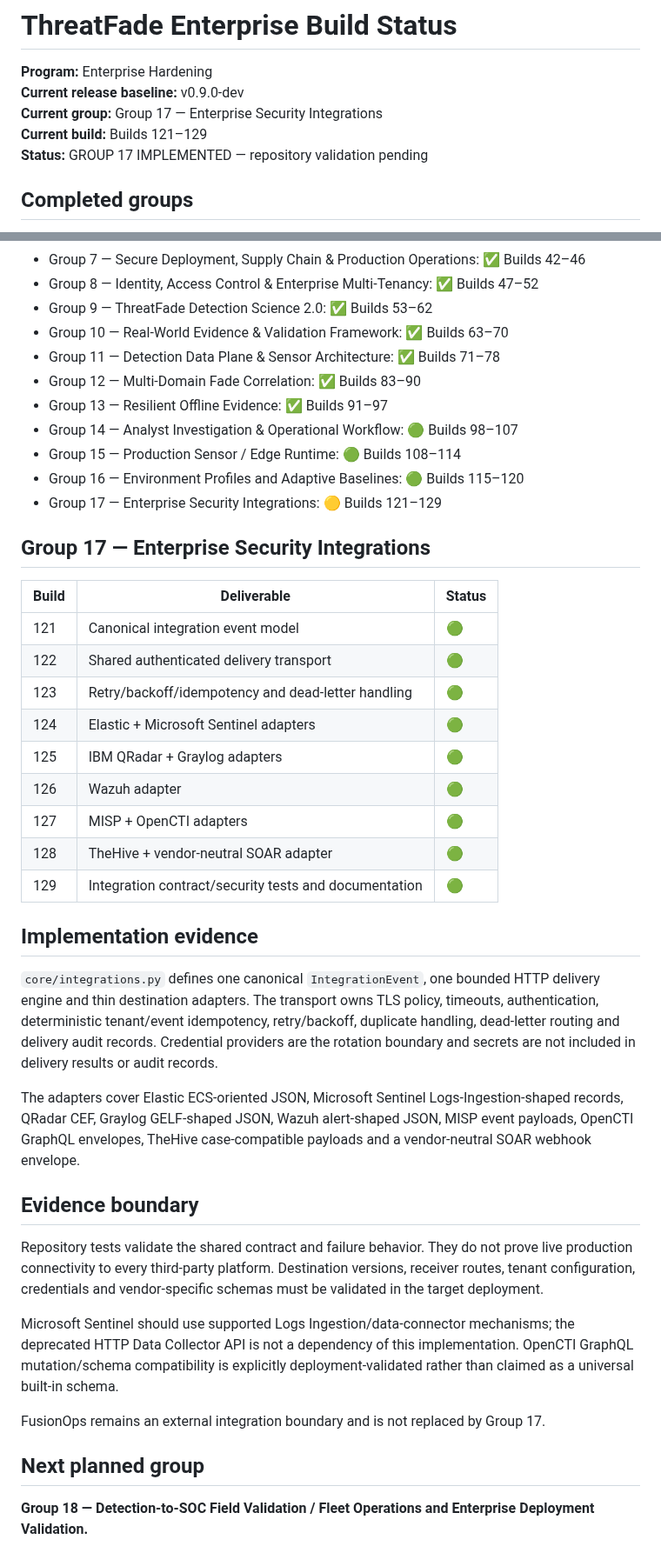
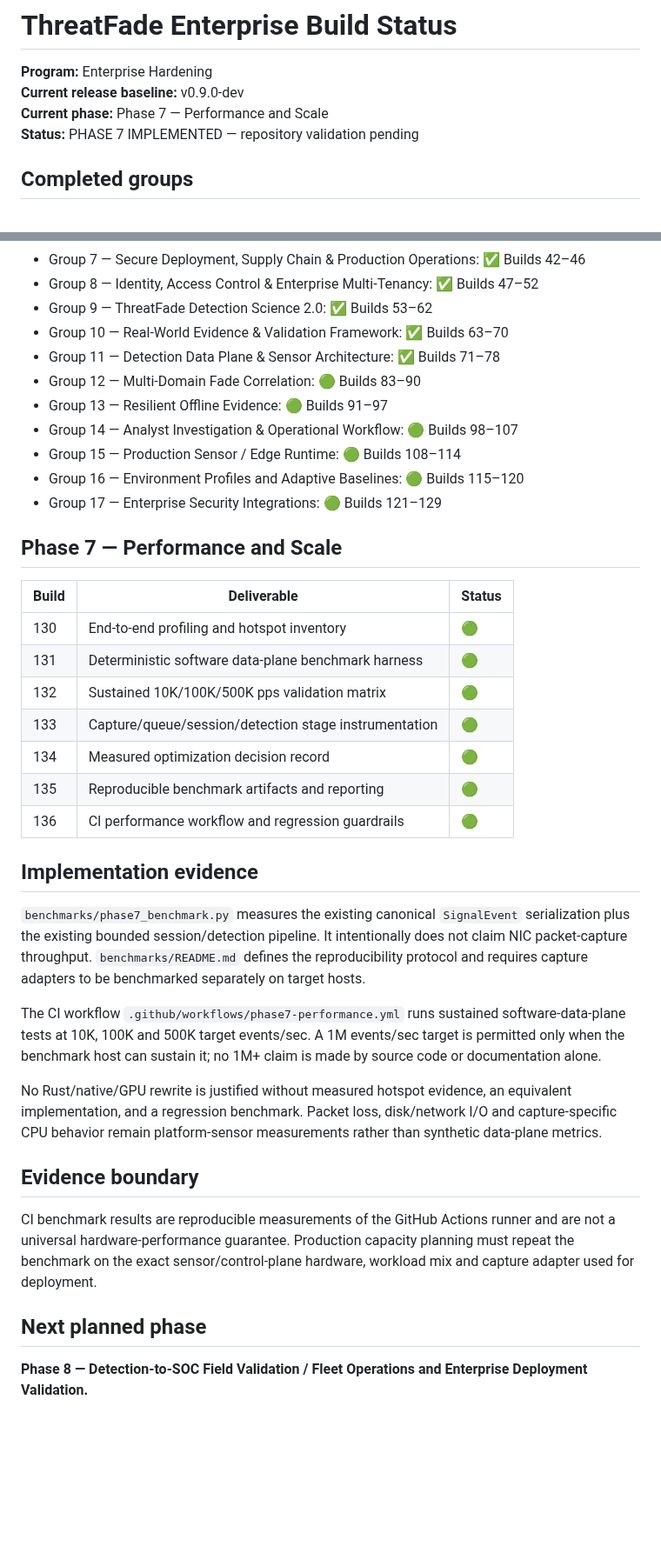
Before and after one commit to LloydCoder/tinlance-threatfade, a Markdown page: docs/BUILD_STATUS.md, 2 parts joined by grey strips. Shown at 87% size. GitHub-like rendering; blank space fills up the shorter version.

Commit message:
docs: reconcile Phase 7 performance status

```diff
--- a/docs/BUILD_STATUS.md
+++ b/docs/BUILD_STATUS.md
@@ -2,9 +2,8 @@
 
 **Program:** Enterprise Hardening
 **Current release baseline:** v0.9.0-dev
-**Current group:** Group 17 — Enterprise Security Integrations
-**Current build:** Builds 121–129
-**Status:** GROUP 17 IMPLEMENTED — repository validation pending
+**Current phase:** Phase 7 — Performance and Scale
+**Status:** PHASE 7 IMPLEMENTED — repository validation pending
 
 ## Completed groups
 
@@ -19,41 +18,37 @@
 - Group 9 — ThreatFade Detection Science 2.0: ✅ Builds 53–62
 - Group 10 — Real-World Evidence & Validation Framework: ✅ Builds 63–70
 - Group 11 — Detection Data Plane & Sensor Architecture: ✅ Builds 71–78
-- Group 12 — Multi-Domain Fade Correlation: ✅ Builds 83–90
-- Group 13 — Resilient Offline Evidence: ✅ Builds 91–97
+- Group 12 — Multi-Domain Fade Correlation: 🟢 Builds 83–90
+- Group 13 — Resilient Offline Evidence: 🟢 Builds 91–97
 - Group 14 — Analyst Investigation & Operational Workflow: 🟢 Builds 98–107
 - Group 15 — Production Sensor / Edge Runtime: 🟢 Builds 108–114
 - Group 16 — Environment Profiles and Adaptive Baselines: 🟢 Builds 115–120
-- Group 17 — Enterprise Security Integrations: 🟡 Builds 121–129
+- Group 17 — Enterprise Security Integrations: 🟢 Builds 121–129
 
-## Group 17 — Enterprise Security Integrations
+## Phase 7 — Performance and Scale
 
 | Build | Deliverable | Status |
 |---|---|---|
-| 121 | Canonical integration event model | 🟢 |
-| 122 | Shared authenticated delivery transport | 🟢 |
-| 123 | Retry/backoff/idempotency and dead-letter handling | 🟢 |
-| 124 | Elastic + Microsoft Sentinel adapters | 🟢 |
-| 125 | IBM QRadar + Graylog adapters | 🟢 |
-| 126 | Wazuh adapter | 🟢 |
-| 127 | MISP + OpenCTI adapters | 🟢 |
-| 128 | TheHive + vendor-neutral SOAR adapter | 🟢 |
-| 129 | Integration contract/security tests and documentation | 🟢 |
+| 130 | End-to-end profiling and hotspot inventory | 🟢 |
+| 131 | Deterministic software data-plane benchmark harness | 🟢 |
+| 132 | Sustained 10K/100K/500K pps validation matrix | 🟢 |
+| 133 | Capture/queue/session/detection stage instrumentation | 🟢 |
+| 134 | Measured optimization decision record | 🟢 |
+| 135 | Reproducible benchmark artifacts and reporting | 🟢 |
+| 136 | CI performance workflow and regression guardrails | 🟢 |
 
 ## Implementation evidence
 
-`core/integrations.py` defines one canonical `IntegrationEvent`, one bounded HTTP delivery engine and thin destination adapters. The transport owns TLS policy, timeouts, authentication, deterministic tenant/event idempotency, retry/backoff, duplicate handling, dead-letter routing and delivery audit records. Credential providers are the rotation boundary and secrets are not included in delivery results or audit records.
+`benchmarks/phase7_benchmark.py` measures the existing canonical `SignalEvent` serialization plus the existing bounded session/detection pipeline. It intentionally does not claim NIC packet-capture throughput. `benchmarks/README.md` defines the reproducibility protocol and requires capture adapters to be benchmarked separately on target hosts.
 
-The adapters cover Elastic ECS-oriented JSON, Microsoft Sentinel Logs-Ingestion-shaped records, QRadar CEF, Graylog GELF-shaped JSON, Wazuh alert-shaped JSON, MISP event payloads, OpenCTI GraphQL envelopes, TheHive case-compatible payloads and a vendor-neutral SOAR webhook envelope.
+The CI workflow `.github/workflows/phase7-performance.yml` runs sustained software-data-plane tests at 10K, 100K and 500K target events/sec. A 1M events/sec target is permitted only when the benchmark host can sustain it; no 1M+ claim is made by source code or documentation alone.
+
+No Rust/native/GPU rewrite is justified without measured hotspot evidence, an equivalent implementation, and a regression benchmark. Packet loss, disk/network I/O and capture-specific CPU behavior remain platform-sensor measurements rather than synthetic data-plane metrics.
 
 ## Evidence boundary
 
-Repository tests validate the shared contract and failure behavior. They do not prove live production connectivity to every third-party platform. Destination versions, receiver routes, tenant configuration, credentials and vendor-specific schemas must be validated in the target deployment.
+CI benchmark results are reproducible measurements of the GitHub Actions runner and are not a universal hardware-performance guarantee. Production capacity planning must repeat the benchmark on the exact sensor/control-plane hardware, workload mix and capture adapter used for deployment.
 
-Microsoft Sentinel should use supported Logs Ingestion/data-connector mechanisms; the deprecated HTTP Data Collector API is not a dependency of this implementation. OpenCTI GraphQL mutation/schema compatibility is explicitly deployment-validated rather than claimed as a universal built-in schema.
+## Next planned phase
 
-FusionOps remains an external integration boundary and is not replaced by Group 17.
-
-## Next planned group
-
-**Group 18 — Detection-to-SOC Field Validation / Fleet Operations and Enterprise Deployment Validation.**
+**Phase 8 — Detection-to-SOC Field Validation / Fleet Operations and Enterprise Deployment Validation.**
```
